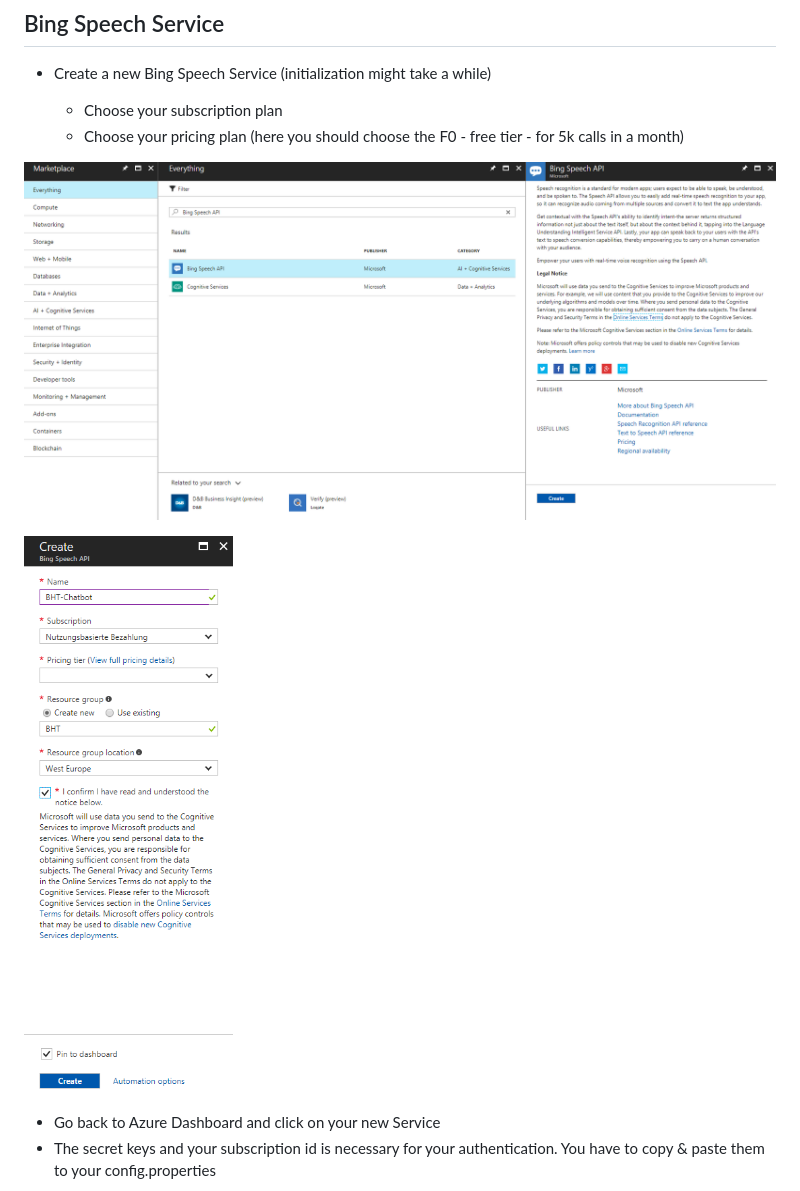
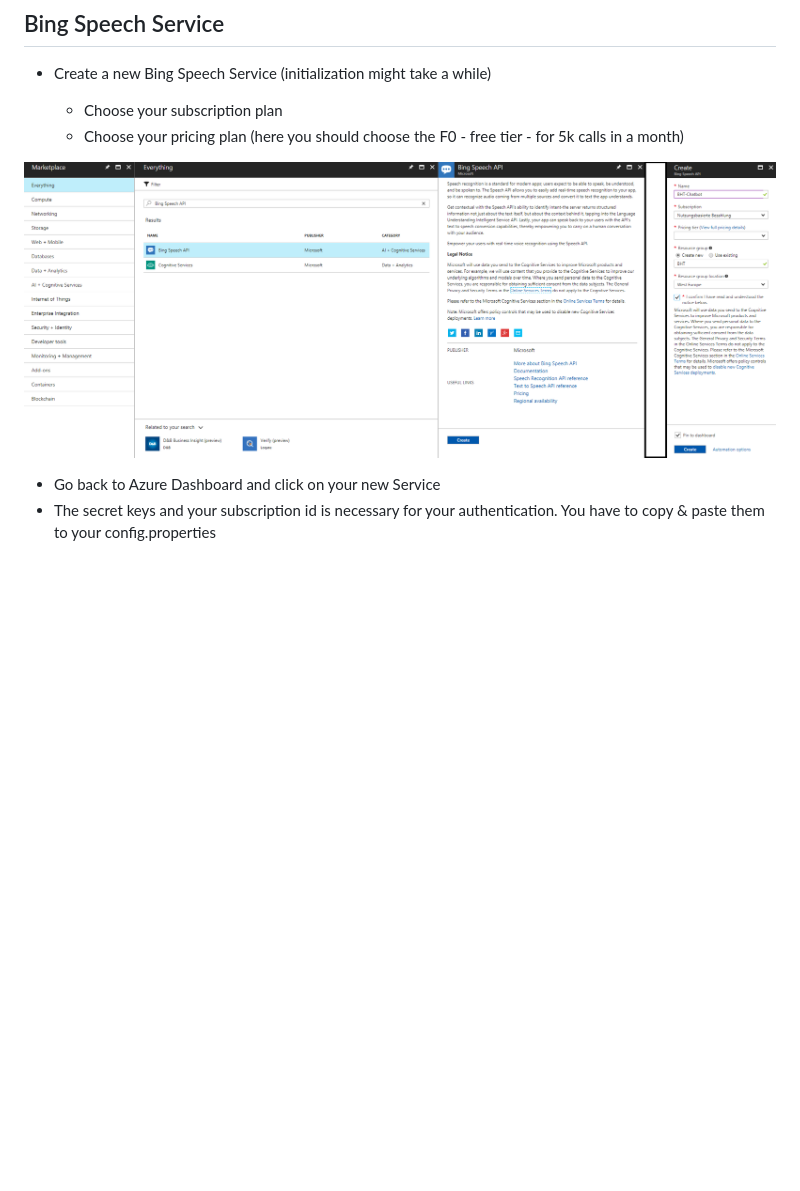
Before and after one commit to GeParkinson/bht-chatbot, a Markdown page: docu/bingspeechapi.md, the part around the change. Rendered like a GitHub page; pictures changed too: docu/img/bing/create-new-bing-speech-service-1.png (deleted), docu/img/bing/create-new-bing-speech-service-2.png (deleted), docu/img/bing/create-new-bing-speech-service.png (added); blank space fills up the shorter version.

Commit message:
update bingspeechapi.md take 3

```diff
--- a/docu/bingspeechapi.md
+++ b/docu/bingspeechapi.md
@@ -49,9 +49,7 @@ Step by step Guide.
     - Choose your subscription plan
     - Choose your pricing plan (here you should choose the F0 - free tier - for 5k calls in a month)
 
-![Create Service](img/bing/create-new-bing-speech-service-1.png)
-
-![Create Service](img/bing/create-new-bing-speech-service-2.png)
+![Create Service](img/bing/create-new-bing-speech-service.png)
 
 - Go back to Azure Dashboard and click on your new Service
 - The secret keys and your subscription id is necessary for your authentication. You have to copy & paste them to your config.properties
```
